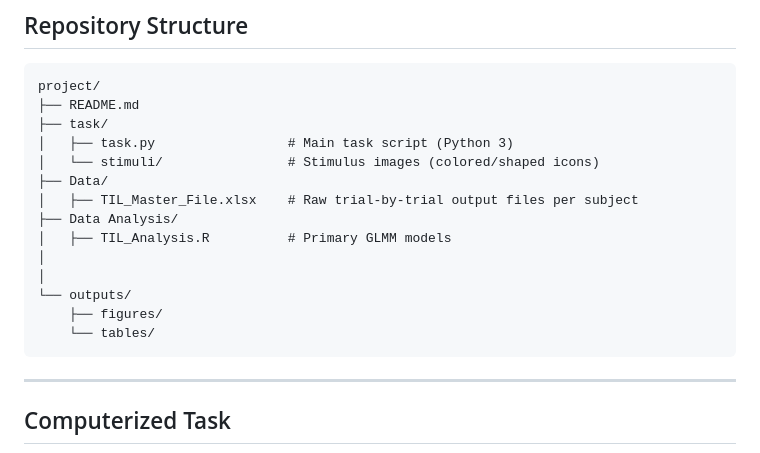
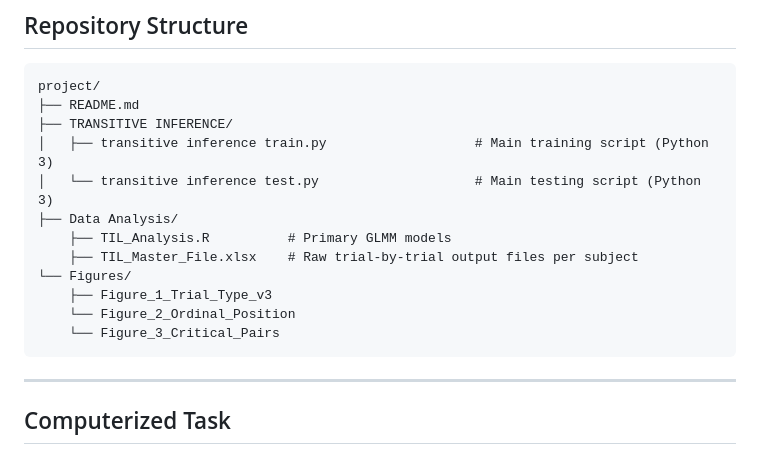
Before and after one commit to mattbabb97/Transitive_Inference, a Markdown page: README.md, the part around the change. GitHub-like rendering.

````diff
--- a/README.md
+++ b/README.md
@@ -16,18 +16,16 @@ This project examines whether tufted capuchin monkeys (*Sapajus apella*) can lea
 ```
 project/
 ├── README.md
-├── task/
-│   ├── task.py                 # Main task script (Python 3)
-│   └── stimuli/                # Stimulus images (colored/shaped icons)
-├── Data/
-│   ├── TIL_Master_File.xlsx    # Raw trial-by-trial output files per subject
+├── TRANSITIVE INFERENCE/
+│   ├── transitive inference train.py                   # Main training script (Python 3)
+│   └── transitive inference test.py                    # Main testing script (Python 3)
 ├── Data Analysis/
-│   ├── TIL_Analysis.R          # Primary GLMM models
-│
-│
-└── outputs/
-    ├── figures/
-    └── tables/
+    ├── TIL_Analysis.R          # Primary GLMM models
+    ├── TIL_Master_File.xlsx    # Raw trial-by-trial output files per subject
+└── Figures/
+    ├── Figure_1_Trial_Type_v3
+    └── Figure_2_Ordinal_Position
+    └── Figure_3_Critical_Pairs
 ```
 
 ---
````
